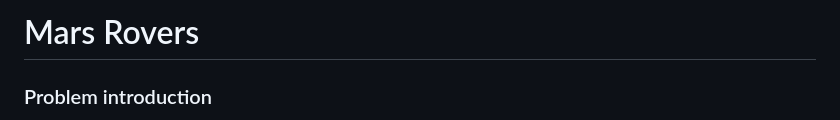
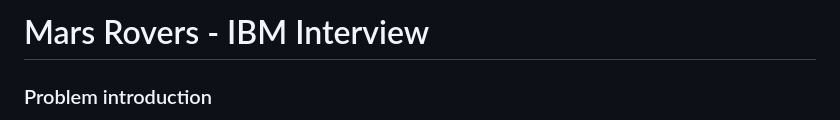
Before and after one commit to ferdefiore/Mars-Rovers-WebApp, a Markdown page: README.md, the part around the change. Drawn GitHub-style.

```diff
--- a/README.md
+++ b/README.md
@@ -1,4 +1,4 @@
-# Mars Rovers
+# Mars Rovers - IBM Interview
 ### Problem introduction
 
 A squad of robotic rovers are to be landed by NASA on a plateau on Mars. This plateau, which is curiously rectangular, must be navigated by the rovers so that their on-board cameras can get a complete view of the surrounding terrain to send back to Earth.
```
